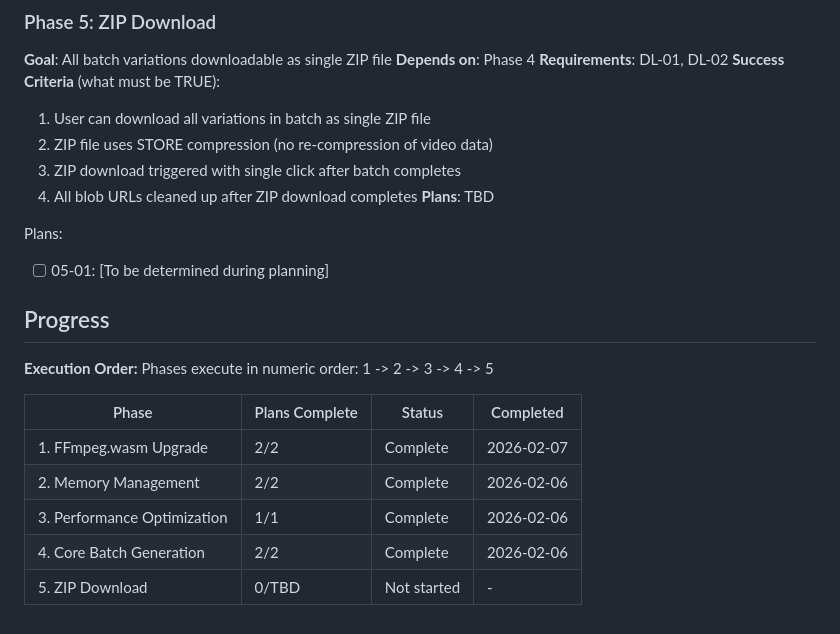
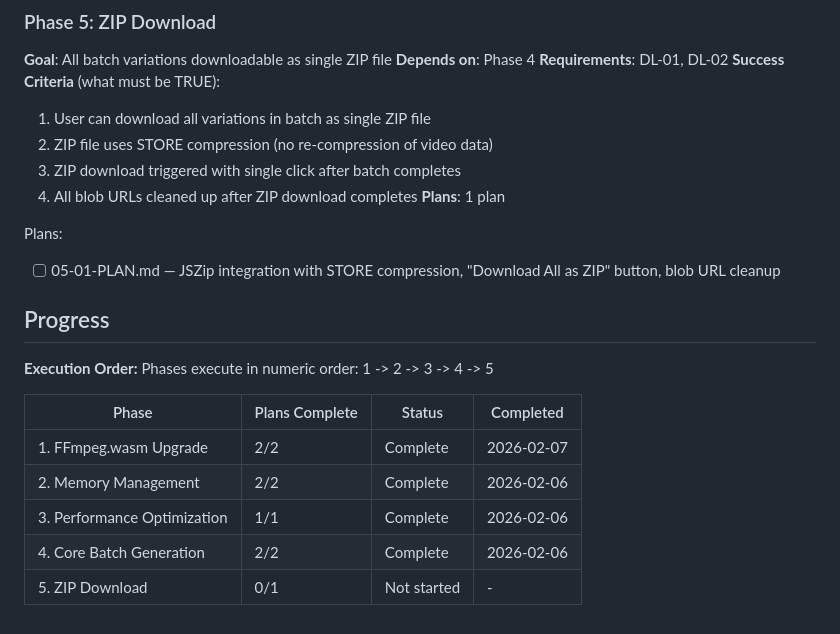
Before and after one commit to akleads/video-refresher, a Markdown page: .planning/ROADMAP.md, the part around the change. GitHub-like rendering.

Commit message:
docs(05): create phase plan
Phase 05: ZIP Download
- 1 plan in 1 wave
- 1 parallel, 0 sequential
- Ready for execution

```diff
--- a/.planning/ROADMAP.md
+++ b/.planning/ROADMAP.md
@@ -90,10 +90,10 @@ Plans:
   2. ZIP file uses STORE compression (no re-compression of video data)
   3. ZIP download triggered with single click after batch completes
   4. All blob URLs cleaned up after ZIP download completes
-**Plans**: TBD
+**Plans**: 1 plan
 
 Plans:
-- [ ] 05-01: [To be determined during planning]
+- [ ] 05-01-PLAN.md — JSZip integration with STORE compression, "Download All as ZIP" button, blob URL cleanup
 
 ## Progress
 
@@ -106,4 +106,4 @@ Phases execute in numeric order: 1 -> 2 -> 3 -> 4 -> 5
 | 2. Memory Management | 2/2 | Complete | 2026-02-06 |
 | 3. Performance Optimization | 1/1 | Complete | 2026-02-06 |
 | 4. Core Batch Generation | 2/2 | Complete | 2026-02-06 |
-| 5. ZIP Download | 0/TBD | Not started | - |
+| 5. ZIP Download | 0/1 | Not started | - |
```
Also changed, not shown: 1 other file.
